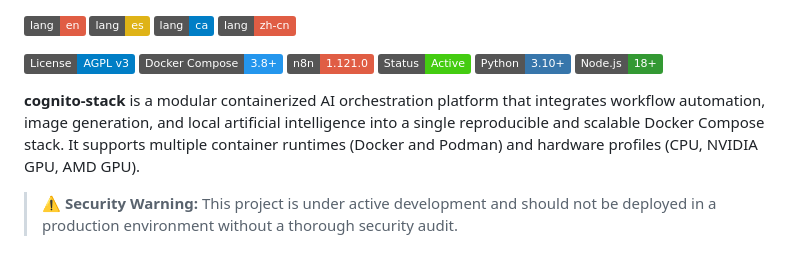
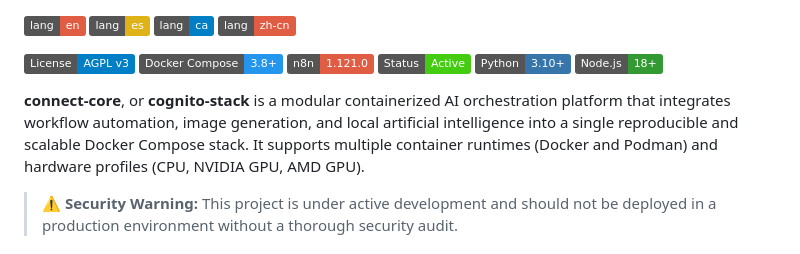
Before and after one commit to Axlfc/connect-core, a Markdown page: README.en.md, the part around the change. GitHub-like rendering; badges without logos.

```diff
--- a/README.en.md
+++ b/README.en.md
@@ -12,7 +12,7 @@
 [![Python](https://img.shields.io/badge/Python-3.10+-3776AB?logo=python)](https://www.python.org/)
 [![Node.js](https://img.shields.io/badge/Node.js-18+-339933?logo=node.js)](https://nodejs.org/)
 
-**cognito-stack** is a modular containerized AI orchestration platform that integrates workflow automation, image generation, and local artificial intelligence into a single reproducible and scalable Docker Compose stack. It supports multiple container runtimes (Docker and Podman) and hardware profiles (CPU, NVIDIA GPU, AMD GPU).
+**connect-core**, or **cognito-stack** is a modular containerized AI orchestration platform that integrates workflow automation, image generation, and local artificial intelligence into a single reproducible and scalable Docker Compose stack. It supports multiple container runtimes (Docker and Podman) and hardware profiles (CPU, NVIDIA GPU, AMD GPU).
 
 > ⚠️ **Security Warning:** This project is under active development and should not be deployed in a production environment without a thorough security audit.
 
```
